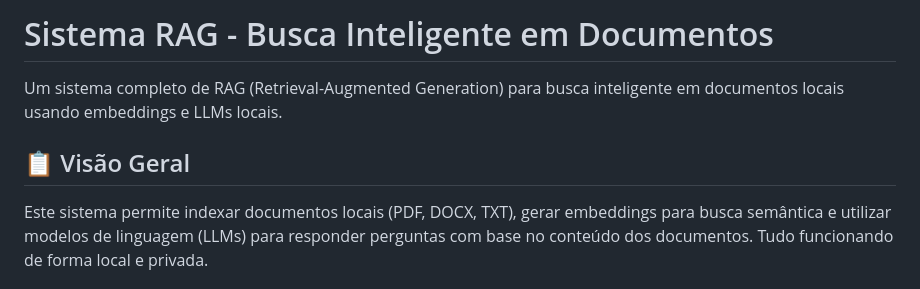
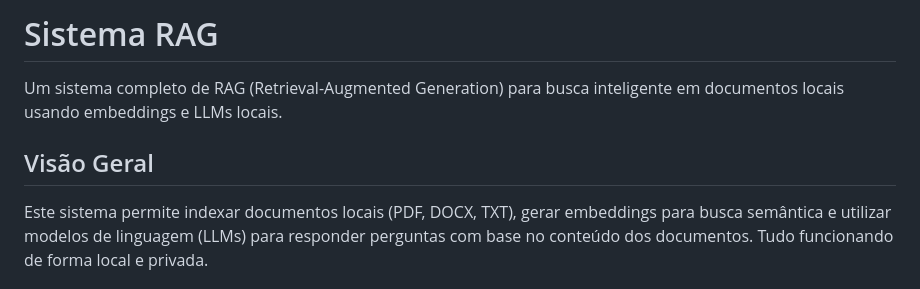
Before and after one commit to LucasBissolotti/Sistema-rag, a Markdown page: README.md, the part around one of its changes. Drawn GitHub-style.

Commit message:
Update README formatting and section titles

```diff
--- a/README.md
+++ b/README.md
@@ -1,8 +1,8 @@
-# Sistema RAG - Busca Inteligente em Documentos
+# Sistema RAG
 
 Um sistema completo de RAG (Retrieval-Augmented Generation) para busca inteligente em documentos locais usando embeddings e LLMs locais.
 
-## 📋 Visão Geral
+##  Visão Geral
 
 Este sistema permite indexar documentos locais (PDF, DOCX, TXT), gerar embeddings para busca semântica e utilizar modelos de linguagem (LLMs) para responder perguntas com base no conteúdo dos documentos. Tudo funcionando de forma local e privada.
 
```
Also changed, not shown: other parts of README.md (+9 -9 lines).
